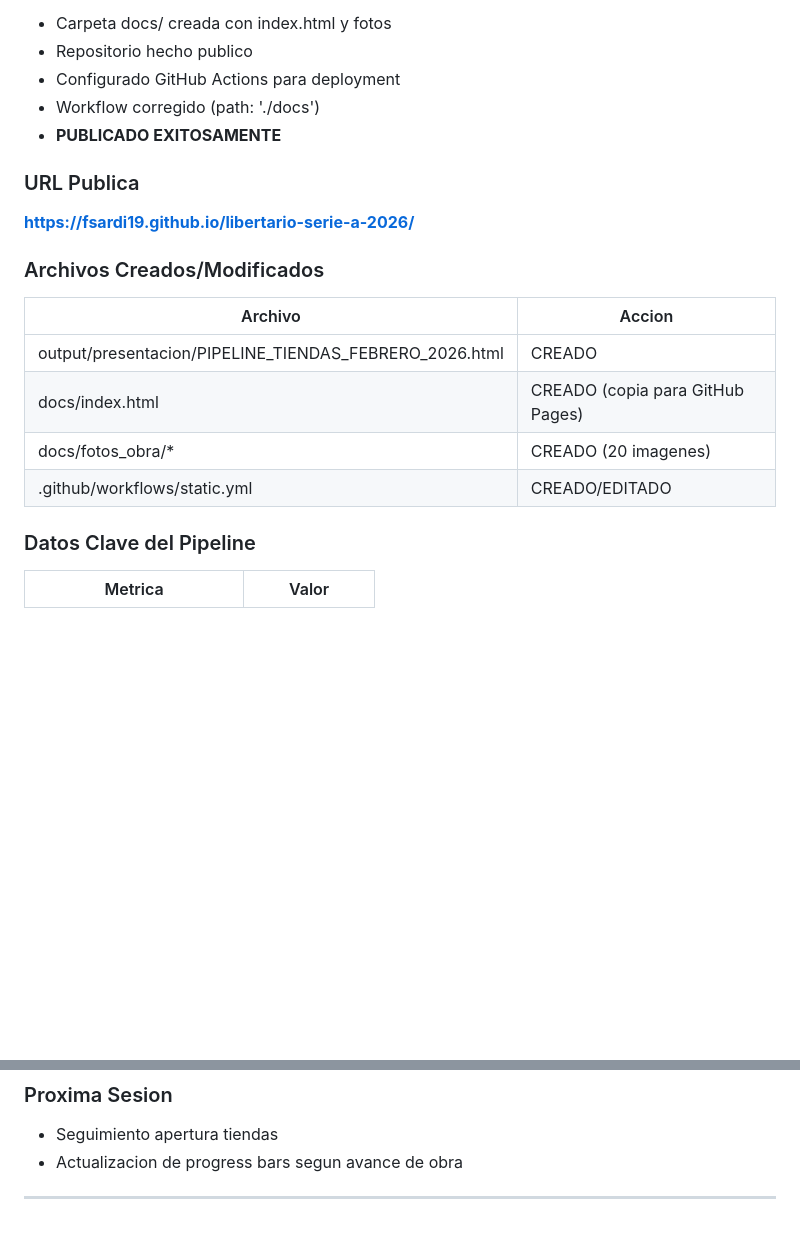
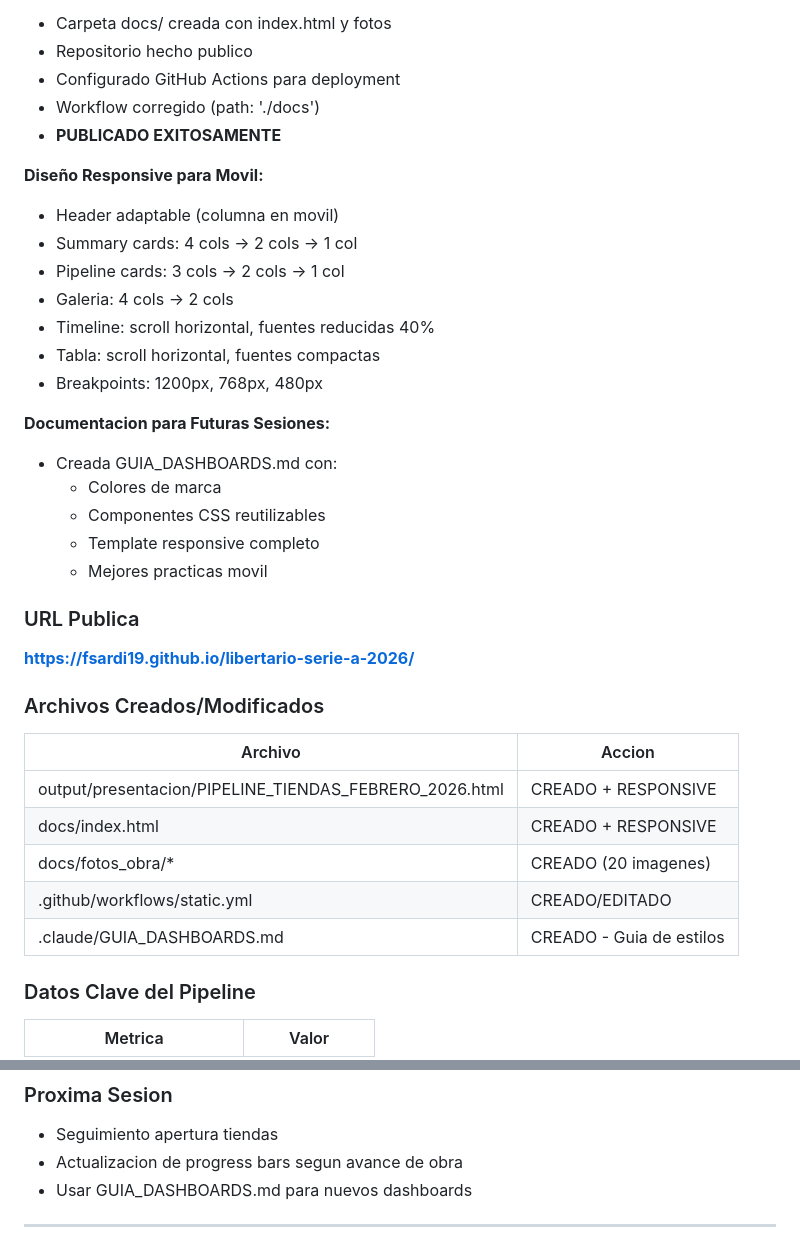
Before and after one commit to Fsardi19/libertario-serie-a-2026, a Markdown page: .claude/SESSION_LOG.md, 2 parts joined by grey strips. Rendered like a GitHub page; blank space fills up the shorter version.

```diff
--- a/.claude/SESSION_LOG.md
+++ b/.claude/SESSION_LOG.md
@@ -747,6 +747,22 @@ Crear visualizacion HTML del Pipeline de Tiendas para inversionistas y publicar
 - Workflow corregido (path: './docs')
 - **PUBLICADO EXITOSAMENTE**
 
+**Diseño Responsive para Movil:**
+- Header adaptable (columna en movil)
+- Summary cards: 4 cols → 2 cols → 1 col
+- Pipeline cards: 3 cols → 2 cols → 1 col
+- Galeria: 4 cols → 2 cols
+- Timeline: scroll horizontal, fuentes reducidas 40%
+- Tabla: scroll horizontal, fuentes compactas
+- Breakpoints: 1200px, 768px, 480px
+
+**Documentacion para Futuras Sesiones:**
+- Creada GUIA_DASHBOARDS.md con:
+  - Colores de marca
+  - Componentes CSS reutilizables
+  - Template responsive completo
+  - Mejores practicas movil
+
 ### URL Publica
 **https://fsardi19.github.io/libertario-serie-a-2026/**
 
@@ -754,10 +770,11 @@ Crear visualizacion HTML del Pipeline de Tiendas para inversionistas y publicar
 
 | Archivo | Accion |
 |---------|--------|
-| output/presentacion/PIPELINE_TIENDAS_FEBRERO_2026.html | CREADO |
-| docs/index.html | CREADO (copia para GitHub Pages) |
+| output/presentacion/PIPELINE_TIENDAS_FEBRERO_2026.html | CREADO + RESPONSIVE |
+| docs/index.html | CREADO + RESPONSIVE |
 | docs/fotos_obra/* | CREADO (20 imagenes) |
 | .github/workflows/static.yml | CREADO/EDITADO |
+| .claude/GUIA_DASHBOARDS.md | CREADO - Guia de estilos |
 
 ### Datos Clave del Pipeline
 
@@ -772,6 +789,7 @@ Crear visualizacion HTML del Pipeline de Tiendas para inversionistas y publicar
 ### Proxima Sesion
 - Seguimiento apertura tiendas
 - Actualizacion de progress bars segun avance de obra
+- Usar GUIA_DASHBOARDS.md para nuevos dashboards
 
 ---
 
```
Also changed, not shown: .claude/GUIA_DASHBOARDS.md (added, +353 -0 lines), .claude/PROGRESO.md (+6 -2 lines).
